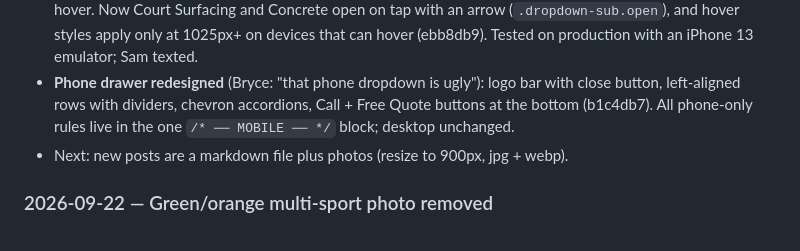
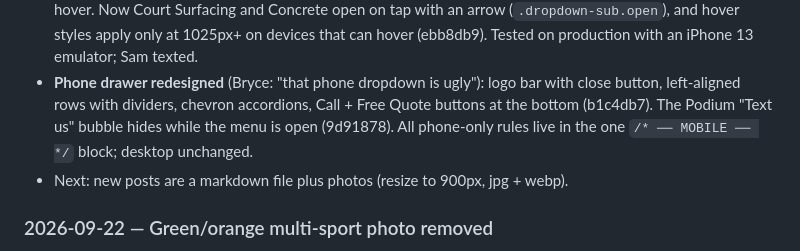
Before and after one commit to Gull-Stack/precision-pro-courts-demo, a Markdown page: CLAUDE.md, the part around the change. Rendered like a GitHub page.

Commit message:
Docs: note Podium bubble hide
Co-Authored-By: Claude Opus 5.5 <noreply@anthropic.com>

```diff
--- a/CLAUDE.md
+++ b/CLAUDE.md
@@ -44,7 +44,7 @@ scope, GitHub integration on `Gull-Stack/precision-pro-courts-demo` → push to
   (ebb8db9). Tested on production with an iPhone 13 emulator; Sam texted.
 - **Phone drawer redesigned** (Bryce: "that phone dropdown is ugly"): logo bar with close button,
   left-aligned rows with dividers, chevron accordions, Call + Free Quote buttons at the bottom
-  (b1c4db7). All phone-only rules live in the one `/* ── MOBILE ── */` block; desktop unchanged.
+  (b1c4db7). The Podium "Text us" bubble hides while the menu is open (9d91878). All phone-only rules live in the one `/* ── MOBILE ── */` block; desktop unchanged.
 - Next: new posts are a markdown file plus photos (resize to 900px, jpg + webp).
 
 ### 2026-09-22 — Green/orange multi-sport photo removed
```
